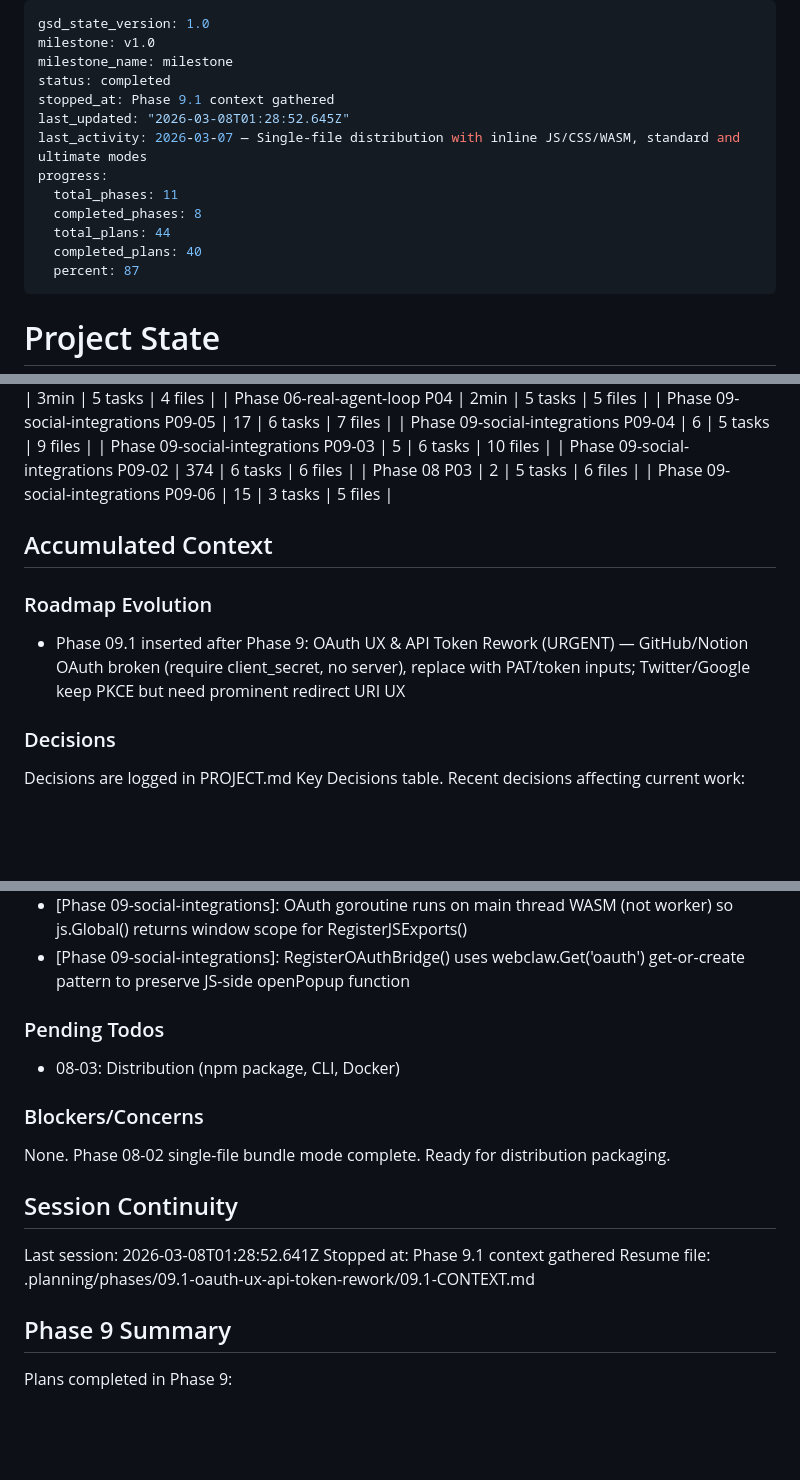
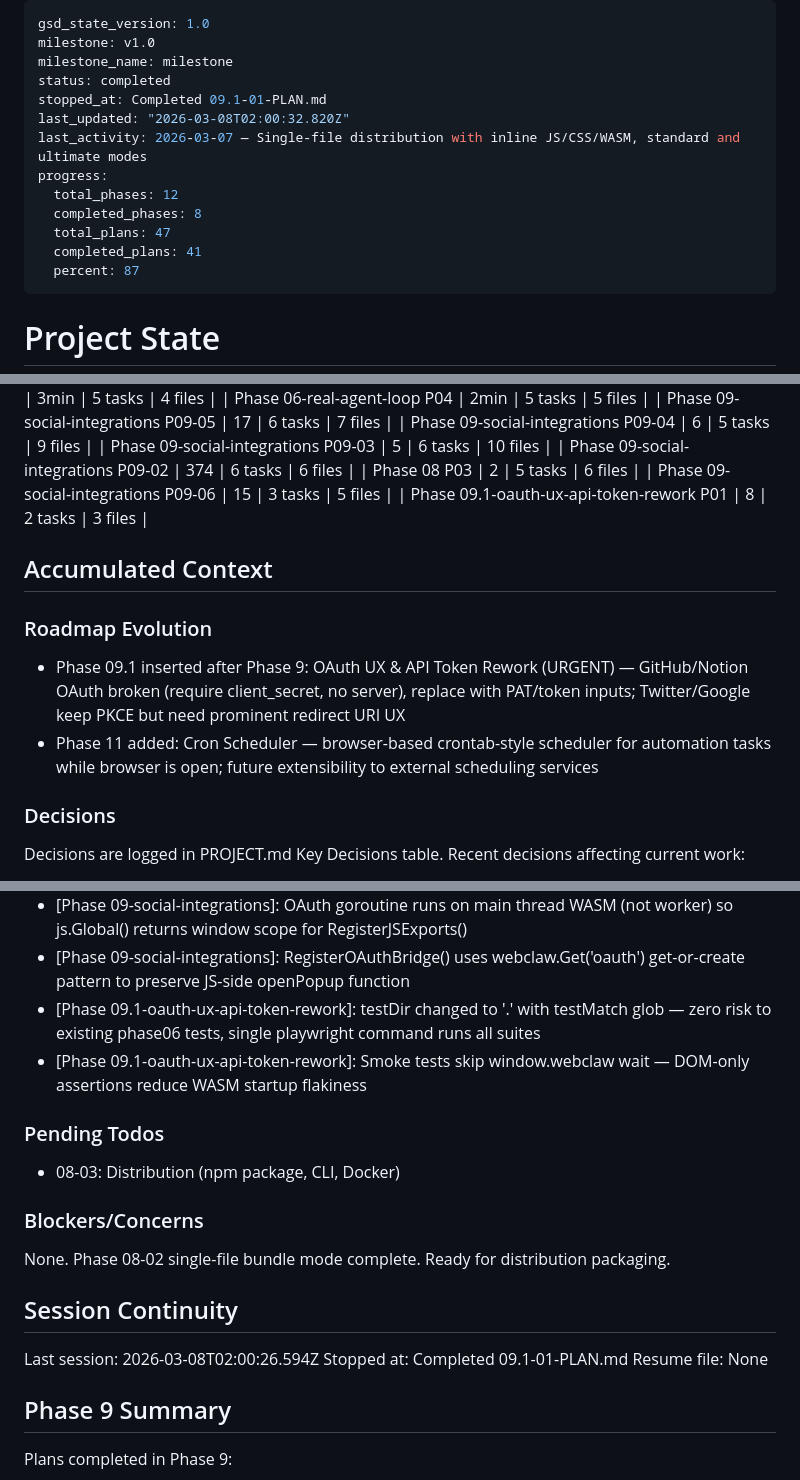
Before and after one commit to gleicon/webclaw, a Markdown page: .planning/STATE.md, 3 parts joined by grey strips. GitHub-like rendering; blank space fills up the shorter version.

Commit message:
docs(09.1-01): complete test scaffold plan

```diff
--- a/.planning/STATE.md
+++ b/.planning/STATE.md
@@ -3,14 +3,14 @@ gsd_state_version: 1.0
 milestone: v1.0
 milestone_name: milestone
 status: completed
-stopped_at: Phase 9.1 context gathered
-last_updated: "2026-03-08T01:28:52.645Z"
+stopped_at: Completed 09.1-01-PLAN.md
+last_updated: "2026-03-08T02:00:32.820Z"
 last_activity: 2026-03-07 — Single-file distribution with inline JS/CSS/WASM, standard and ultimate modes
 progress:
-  total_phases: 11
+  total_phases: 12
   completed_phases: 8
-  total_plans: 44
-  completed_plans: 40
+  total_plans: 47
+  completed_plans: 41
   percent: 87
 ---
 
@@ -201,12 +201,14 @@ _None - all planned Phase 08 tasks have been started or completed_
 | Phase 09-social-integrations P09-02 | 374 | 6 tasks | 6 files |
 | Phase 08 P03 | 2 | 5 tasks | 6 files |
 | Phase 09-social-integrations P09-06 | 15 | 3 tasks | 5 files |
+| Phase 09.1-oauth-ux-api-token-rework P01 | 8 | 2 tasks | 3 files |
 
 ## Accumulated Context
 
 ### Roadmap Evolution
 
 - Phase 09.1 inserted after Phase 9: OAuth UX & API Token Rework (URGENT) — GitHub/Notion OAuth broken (require client_secret, no server), replace with PAT/token inputs; Twitter/Google keep PKCE but need prominent redirect URI UX
+- Phase 11 added: Cron Scheduler — browser-based crontab-style scheduler for automation tasks while browser is open; future extensibility to external scheduling services
 
 ### Decisions
 
@@ -277,6 +279,8 @@ Recent decisions affecting current work:
 - [Phase 09-social-integrations]: Email composition uses RFC 2822 format with base64url encoding for Gmail API
 - [Phase 09-social-integrations]: OAuth goroutine runs on main thread WASM (not worker) so js.Global() returns window scope for RegisterJSExports()
 - [Phase 09-social-integrations]: RegisterOAuthBridge() uses webclaw.Get('oauth') get-or-create pattern to preserve JS-side openPopup function
+- [Phase 09.1-oauth-ux-api-token-rework]: testDir changed to '.' with testMatch glob — zero risk to existing phase06 tests, single playwright command runs all suites
+- [Phase 09.1-oauth-ux-api-token-rework]: Smoke tests skip window.webclaw wait — DOM-only assertions reduce WASM startup flakiness
 
 ### Pending Todos
 
@@ -288,9 +292,9 @@ None. Phase 08-02 single-file bundle mode complete. Ready for distribution packa
 
 ## Session Continuity
 
-Last session: 2026-03-08T01:28:52.641Z
-Stopped at: Phase 9.1 context gathered
-Resume file: .planning/phases/09.1-oauth-ux-api-token-rework/09.1-CONTEXT.md
+Last session: 2026-03-08T02:00:26.594Z
+Stopped at: Completed 09.1-01-PLAN.md
+Resume file: None
 
 ## Phase 9 Summary
 
```
Also changed, not shown: .planning/ROADMAP.md (+1 -1 lines), 1 other file.
